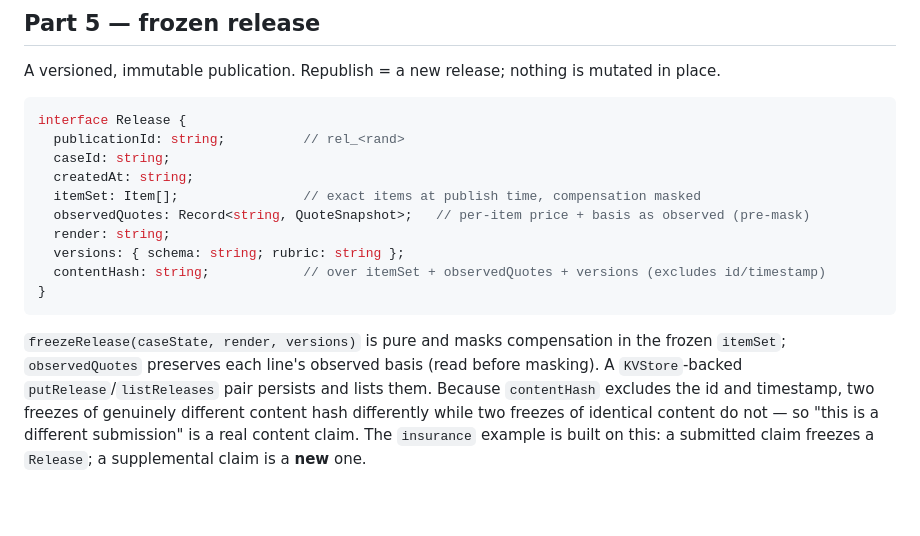
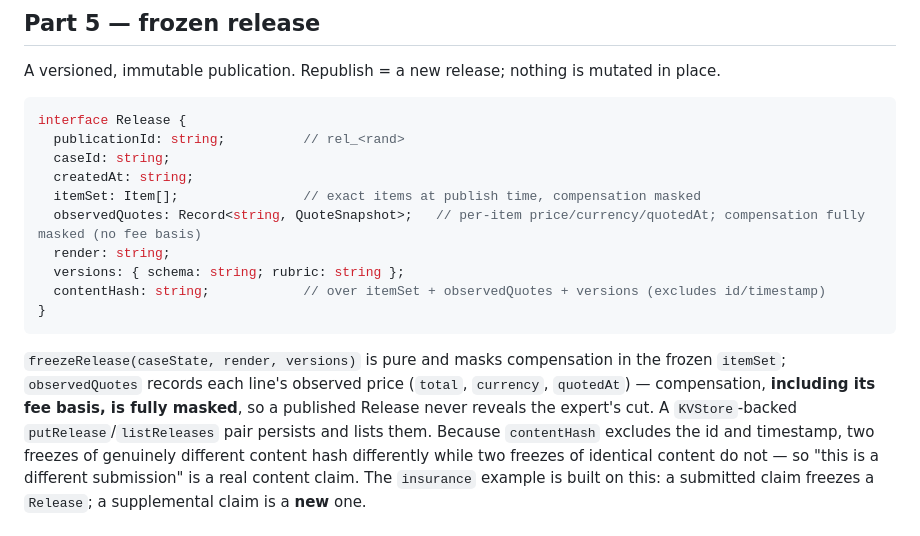
Before and after one commit to iamneilroberts/scaffold, a Markdown page: docs/pattern.md, the part around the change. GitHub-like rendering; blank space fills up the shorter version.

Commit message:
docs: correct release section — compensation basis is fully masked (not preserved)
The release fee-leak fix removed compensation.basis from observedQuotes;
pattern.md still described it surviving pre-mask. Align the doc with the code.

Claude-Session: https://claude.ai/code/session_01JRJUieiVbtyw58ZHnoUjw1

````diff
--- a/docs/pattern.md
+++ b/docs/pattern.md
@@ -134,7 +134,7 @@ interface Release {
   caseId: string;
   createdAt: string;
   itemSet: Item[];                // exact items at publish time, compensation masked
-  observedQuotes: Record<string, QuoteSnapshot>;   // per-item price + basis as observed (pre-mask)
+  observedQuotes: Record<string, QuoteSnapshot>;   // per-item price/currency/quotedAt; compensation fully masked (no fee basis)
   render: string;
   versions: { schema: string; rubric: string };
   contentHash: string;            // over itemSet + observedQuotes + versions (excludes id/timestamp)
@@ -142,8 +142,9 @@ interface Release {
 ```
 
 `freezeRelease(caseState, render, versions)` is pure and masks compensation in the frozen `itemSet`;
-`observedQuotes` preserves each line's observed basis (read before masking). A `KVStore`-backed
-`putRelease`/`listReleases` pair persists and lists them. Because `contentHash` excludes the id and
+`observedQuotes` records each line's observed price (`total`, `currency`, `quotedAt`) — compensation,
+**including its fee basis, is fully masked**, so a published Release never reveals the expert's cut.
+A `KVStore`-backed `putRelease`/`listReleases` pair persists and lists them. Because `contentHash` excludes the id and
 timestamp, two freezes of genuinely different content hash differently while two freezes of identical
 content do not — so "this is a different submission" is a real content claim. The `insurance` example
 is built on this: a submitted claim freezes a `Release`; a supplemental claim is a **new** one.
````
